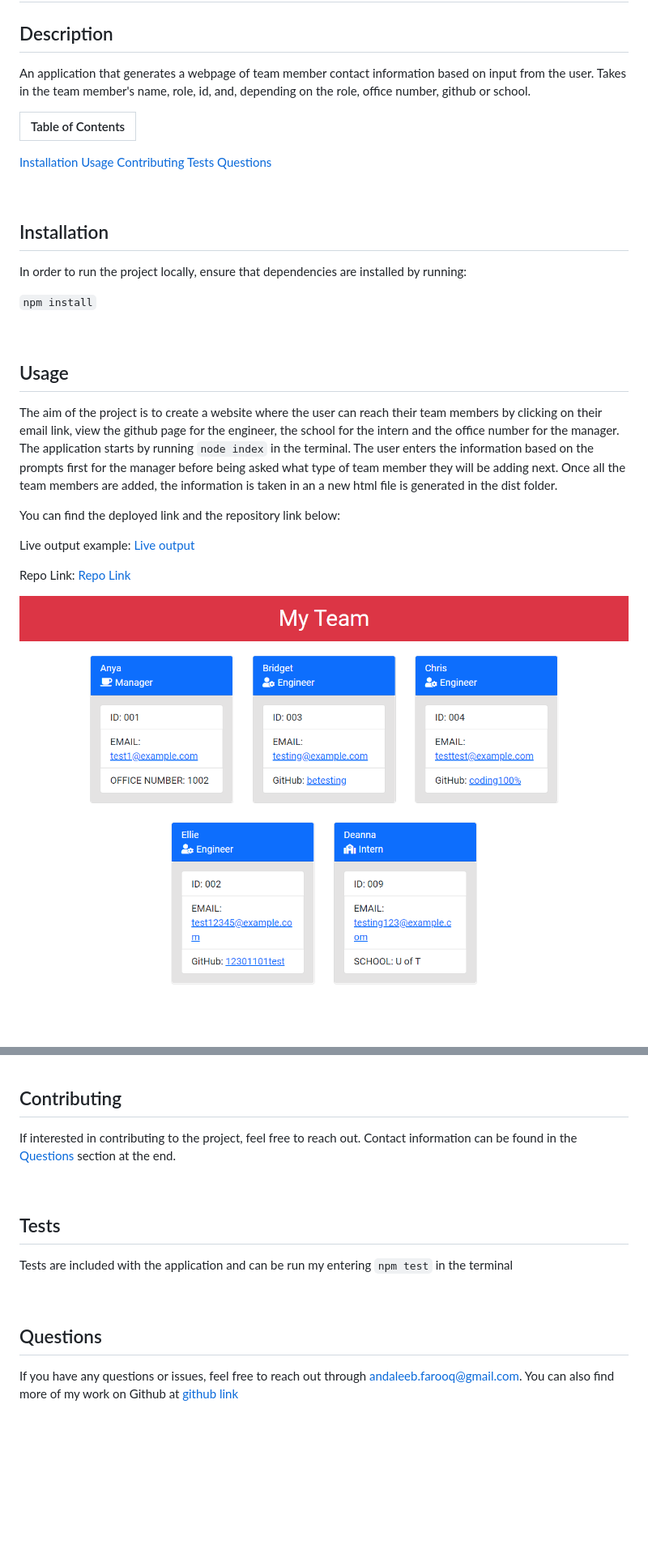
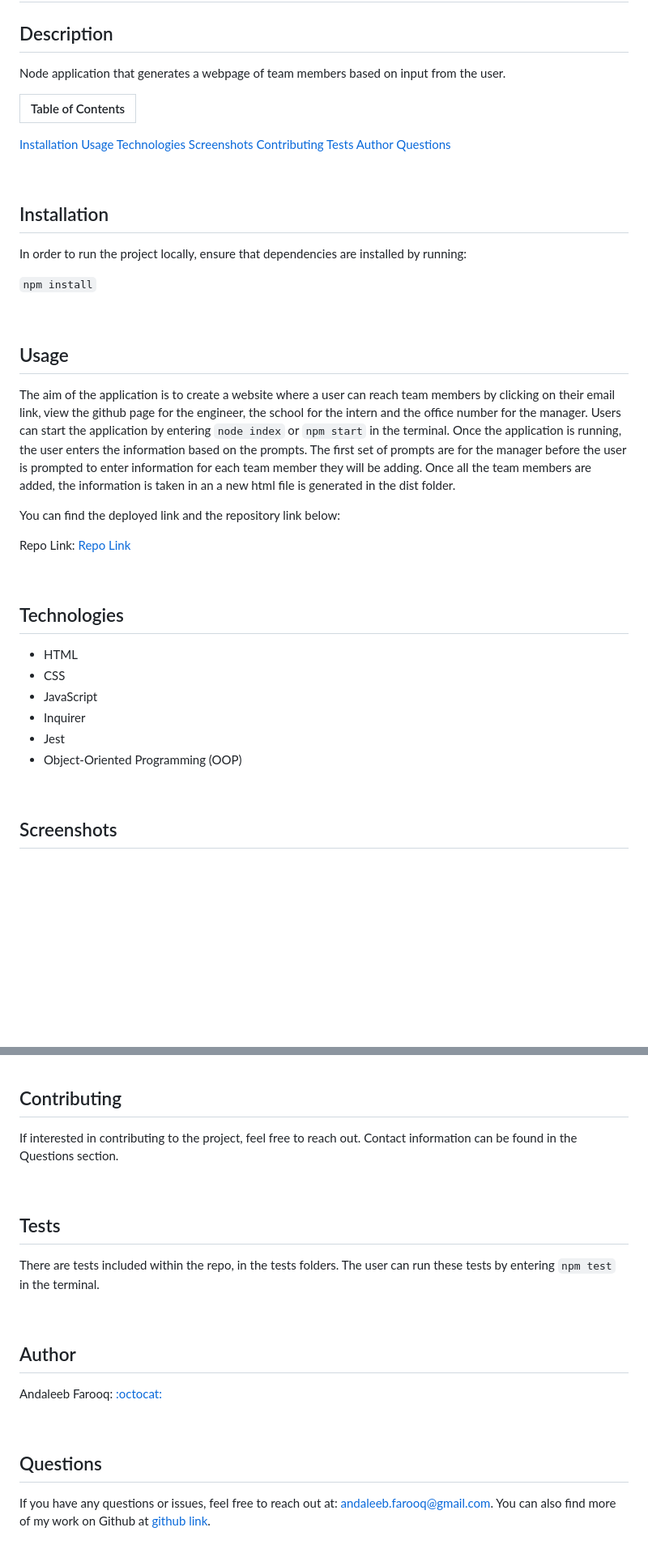
Before and after one commit to cerafinn/emploee-roster-template, a Markdown page: README.md, 2 parts joined by grey strips. Shown: that part at 81% size. Rendered like a GitHub page; blank space fills up the shorter version.

Commit message:
updated readme, renamed files

```diff
--- a/README.md
+++ b/README.md
@@ -1,7 +1,7 @@
 # Team Profile Generator
 
 ## Description
-An application that generates a webpage of team member contact information based on input from the user. Takes in the team member's name, role, id, and, depending on the role, office number, github or school.
+Node application that generates a webpage of team members based on input from the user.
 
 
 
@@ -9,8 +9,11 @@ Table of Contents |
 -------------------|
 [Installation](#Installation)
 [Usage](#Usage)
+[Technologies](#Technologies)
+[Screenshots](#Screenshots)
 [Contributing](#Contributing)
 [Tests](#Tests)
+[Author](#Author)
 [Questions](#Questions)
 
 <br />
@@ -25,12 +28,24 @@ In order to run the project locally, ensure that dependencies are installed by r
 
 ## Usage
 
-The aim of the project is to create a website where the user can reach their team members by clicking on their email link, view the github page for the engineer, the school for the intern and the office number for the manager. The application starts by running `node index` in the terminal. The user enters the information based on the prompts first for the manager before being asked what type of team member they will be adding next. Once all the team members are added, the information is taken in an a new html file is generated in the dist folder.
+The aim of the application is to create a website where a user can reach team members by clicking on their email link, view the github page for the engineer, the school for the intern and the office number for the manager. Users can start the application by entering `node index` or `npm start` in the terminal. Once the application is running, the user enters the information based on the prompts. The first set of prompts are for the manager before the user is prompted to enter information for each team member they will be adding. Once all the team members are added, the information is taken in an a new html file is generated in the dist folder.
 
 You can find the deployed link and the repository link below:
 
-Live output example: [Live output](https://cerafinn.github.io/team-profile-generator)
-
 Repo Link: [Repo Link](https://github.com/cerafinn/team-profile-generator)
 
-![Generated Page](./assets/team-profile-generator.png)
+<br />
+
+## Technologies
+
+* HTML
+* CSS
+* JavaScript
+* Inquirer
+* Jest
+* Object-Oriented Programming (OOP)
+
+<br />
+
+## Screenshots
+
@@ -39,7 +57,7 @@ Repo Link: [Repo Link](https://github.com/cerafinn/team-profile-generator)
 
 ## Contributing
 
-If interested in contributing to the project, feel free to reach out. Contact information can be found in the [Questions](#Questions) section at the end.
+If interested in contributing to the project, feel free to reach out. Contact information can be found in the Questions section.
 
 <br />
 
@@ -47,11 +65,17 @@ If interested in contributing to the project, feel free to reach out. Contact in
 
 ## Tests
 
-Tests are included with the application and can be run my entering `npm test` in the terminal
+There are tests included within the repo, in the tests folders. The user can run these tests by entering `npm test` in the terminal.
+
+<br />
+
+## Author
+
+Andaleeb Farooq: [:octocat:](https://github.com/cerafinn)
 
 <br />
 
 ## Questions
 
-If you have any questions or issues, feel free to reach out through andaleeb.farooq@gmail.com.
-You can also find more of my work on Github at [github link](https://github.com/cerafinn)
+If you have any questions or issues, feel free to reach out at: andaleeb.farooq@gmail.com.
+You can also find more of my work on Github at [github link](https://github.com/cerafinn).
```
Also changed, not shown: other parts of README.md (+3 -0 lines), assets/team-profile-generator-screenshot.png (renamed from assets/team-profile-generator.png), 1 other file.
